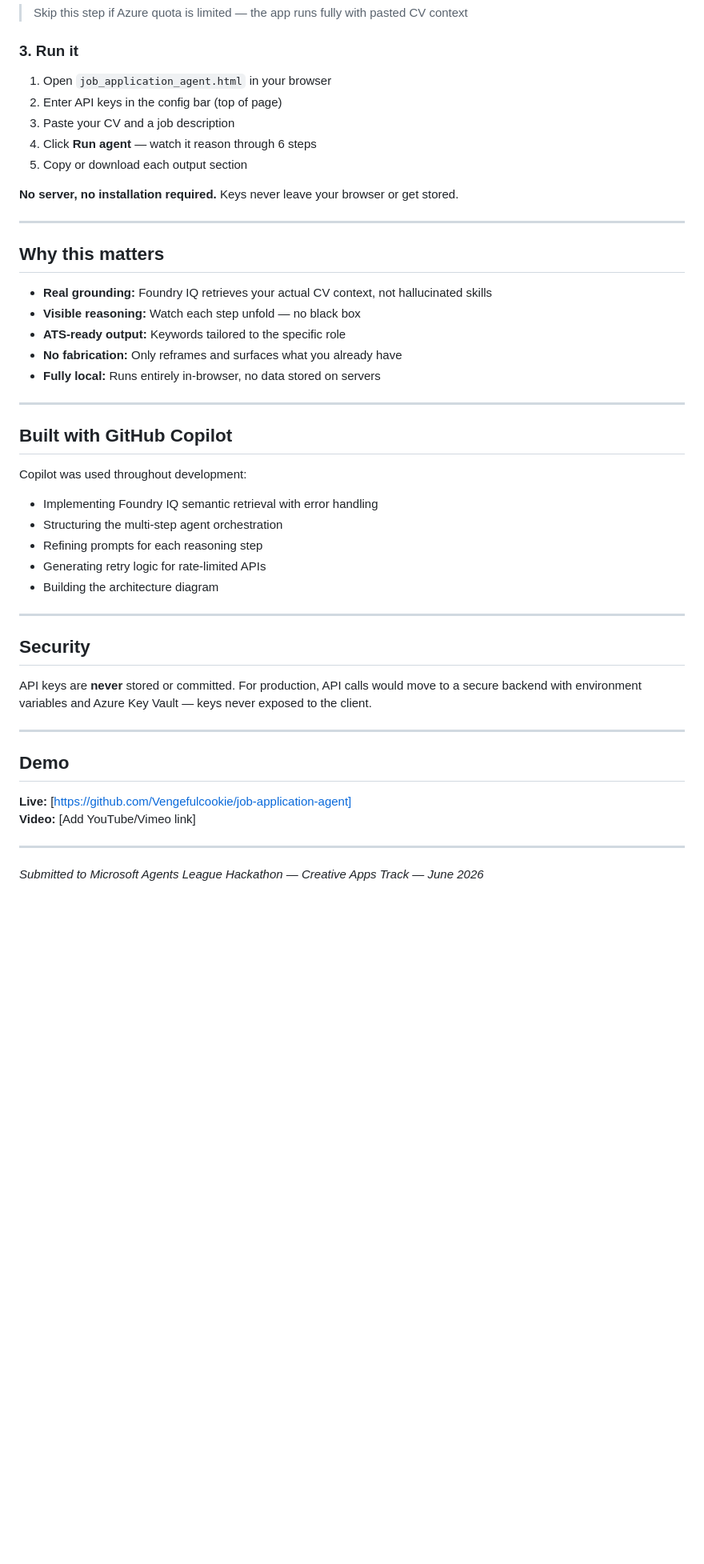
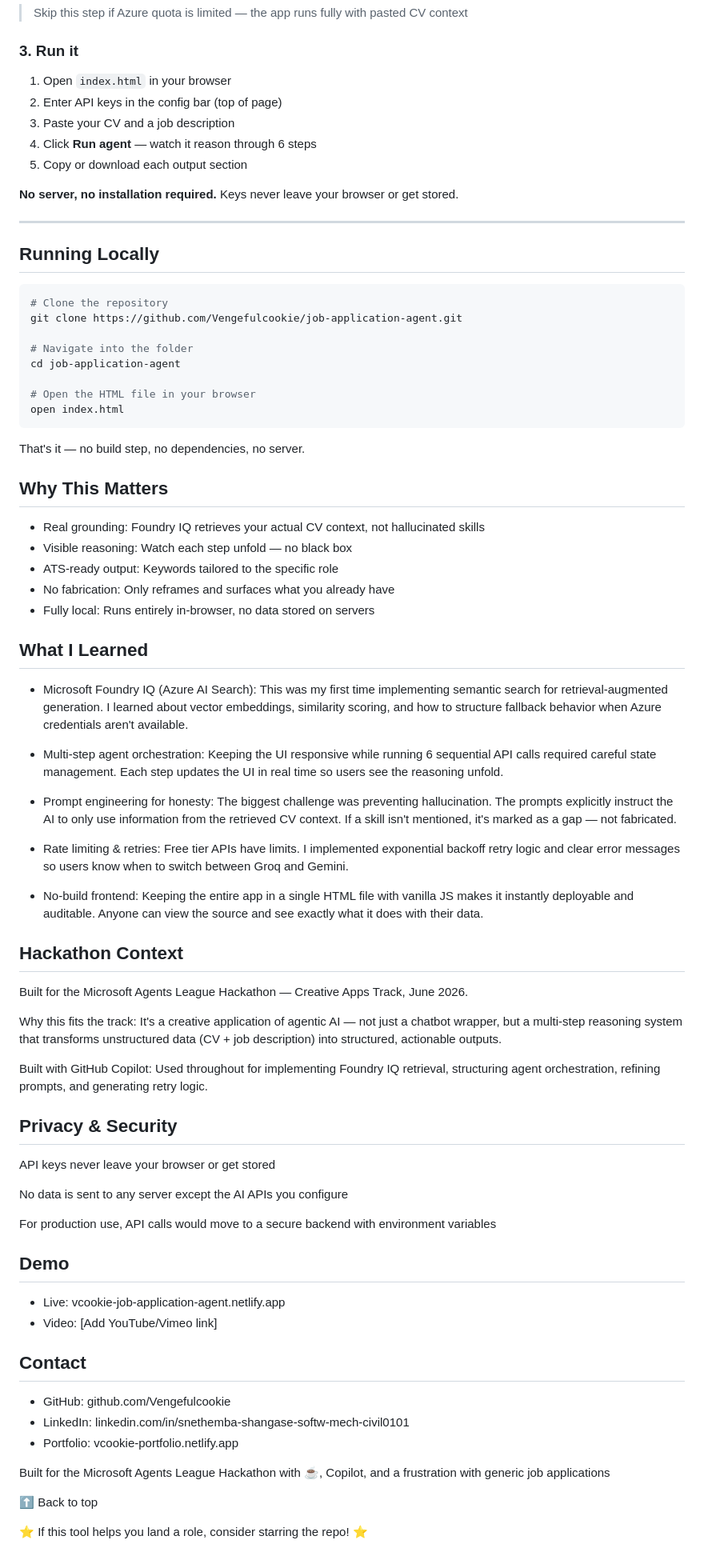
Before and after one commit to Vengefulcookie/job-application-agent, a Markdown page: README.md, the part around one of its changes. Shown at 80% size. GitHub-like rendering; blank space fills up the shorter version.

Commit message:
Revise README for better clarity and organization
Updated README to enhance clarity and structure, including new sections and improved formatting.

````diff
--- a/README.md
+++ b/README.md
@@ -84,7 +91,7 @@ Output: ATS Summary · Cover Letter · Gap Analysis · Certs
 
 ### 3. Run it
 
-1. Open `job_application_agent.html` in your browser
+1. Open `index.html` in your browser
 2. Enter API keys in the config bar (top of page)
 3. Paste your CV and a job description
 4. Click **Run agent** — watch it reason through 6 steps
@@ -94,38 +101,64 @@ Output: ATS Summary · Cover Letter · Gap Analysis · Certs
 
 ---
 
-## Why this matters
+## Running Locally
 
-- **Real grounding:** Foundry IQ retrieves your actual CV context, not hallucinated skills
-- **Visible reasoning:** Watch each step unfold — no black box
-- **ATS-ready output:** Keywords tailored to the specific role
-- **No fabrication:** Only reframes and surfaces what you already have
-- **Fully local:** Runs entirely in-browser, no data stored on servers
+```bash
+# Clone the repository
+git clone https://github.com/Vengefulcookie/job-application-agent.git
 
----
+# Navigate into the folder
+cd job-application-agent
 
-## Built with GitHub Copilot
+# Open the HTML file in your browser
+open index.html
+```
 
-Copilot was used throughout development:
-- Implementing Foundry IQ semantic retrieval with error handling
-- Structuring the multi-step agent orchestration
-- Refining prompts for each reasoning step
-- Generating retry logic for rate-limited APIs
-- Building the architecture diagram
+That's it — no build step, no dependencies, no server.
 
----
+## Why This Matters
+- Real grounding: Foundry IQ retrieves your actual CV context, not hallucinated skills
+- Visible reasoning: Watch each step unfold — no black box
+- ATS-ready output: Keywords tailored to the specific role
+- No fabrication: Only reframes and surfaces what you already have
+- Fully local: Runs entirely in-browser, no data stored on servers
 
-## Security
+## What I Learned
+- Microsoft Foundry IQ (Azure AI Search): This was my first time implementing semantic search for retrieval-augmented generation. I learned about vector embeddings, similarity scoring, and how to structure fallback behavior when Azure credentials aren't available.
 
-API keys are **never** stored or committed. For production, API calls would move to a secure backend with environment variables and Azure Key Vault — keys never exposed to the client.
+- Multi-step agent orchestration: Keeping the UI responsive while running 6 sequential API calls required careful state management. Each step updates the UI in real time so users see the reasoning unfold.
 
----
+- Prompt engineering for honesty: The biggest challenge was preventing hallucination. The prompts explicitly instruct the AI to only use information from the retrieved CV context. If a skill isn't mentioned, it's marked as a gap — not fabricated.
+
+- Rate limiting & retries: Free tier APIs have limits. I implemented exponential backoff retry logic and clear error messages so users know when to switch between Groq and Gemini.
+
+- No-build frontend: Keeping the entire app in a single HTML file with vanilla JS makes it instantly deployable and auditable. Anyone can view the source and see exactly what it does with their data.
+
+## Hackathon Context
+Built for the Microsoft Agents League Hackathon — Creative Apps Track, June 2026.
+
+Why this fits the track: It's a creative application of agentic AI — not just a chatbot wrapper, but a multi-step reasoning system that transforms unstructured data (CV + job description) into structured, actionable outputs.
+
+Built with GitHub Copilot: Used throughout for implementing Foundry IQ retrieval, structuring agent orchestration, refining prompts, and generating retry logic.
+
+## Privacy & Security
+API keys never leave your browser or get stored
+
+No data is sent to any server except the AI APIs you configure
+
+For production use, API calls would move to a secure backend with environment variables
 
 ## Demo
+- Live: vcookie-job-application-agent.netlify.app
+- Video: [Add YouTube/Vimeo link]
 
-**Live:** [https://github.com/Vengefulcookie/job-application-agent]
-**Video:** [Add YouTube/Vimeo link]
+## Contact
+- GitHub: github.com/Vengefulcookie
+- LinkedIn: linkedin.com/in/snethemba-shangase-softw-mech-civil0101
+- Portfolio: vcookie-portfolio.netlify.app
 
----
+Built for the Microsoft Agents League Hackathon with ☕, Copilot, and a frustration with generic job applications
 
-*Submitted to Microsoft Agents League Hackathon — Creative Apps Track — June 2026*
+⬆ Back to top
+
+⭐ If this tool helps you land a role, consider starring the repo! ⭐
````
Also changed, not shown: other parts of README.md (+29 -22 lines).
